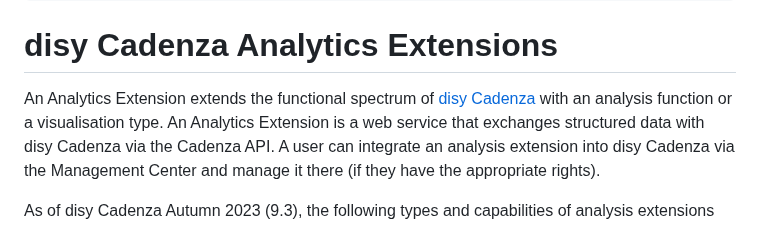
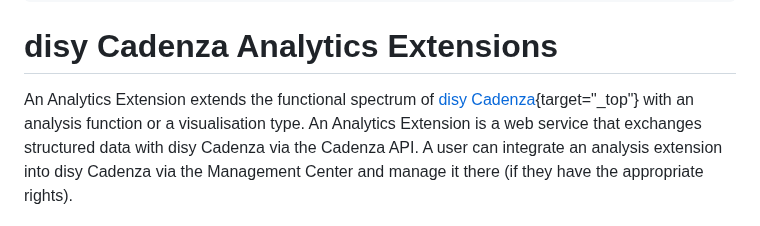
Before and after one commit to DisyInformationssysteme/cadenza-analytics-python, a Markdown page: docs/intro.md, the part around the change. GitHub-like rendering.

Commit message:
Feat: Added target to external link to force opening in browser window instead of iFrame.

```diff
--- a/docs/intro.md
+++ b/docs/intro.md
@@ -8,7 +8,7 @@
 
 # disy Cadenza Analytics Extensions
 
-An Analytics Extension extends the functional spectrum of [disy Cadenza](https://www.disy.net/en/products/disy-cadenza/) with an analysis function or a visualisation type.
+An Analytics Extension extends the functional spectrum of [disy Cadenza](https://www.disy.net/en/products/disy-cadenza/){target="_top"} with an analysis function or a visualisation type.
 An Analytics Extension is a web service that exchanges structured data with disy Cadenza via the Cadenza API.
 A user can integrate an analysis extension into disy Cadenza via the Management Center and manage it there (if they have the appropriate rights).
 
```
